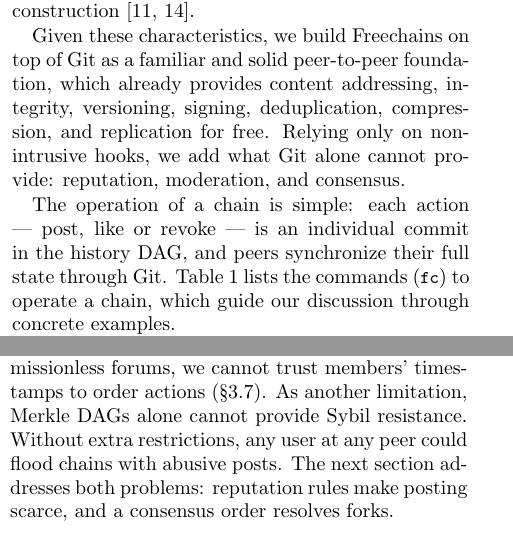
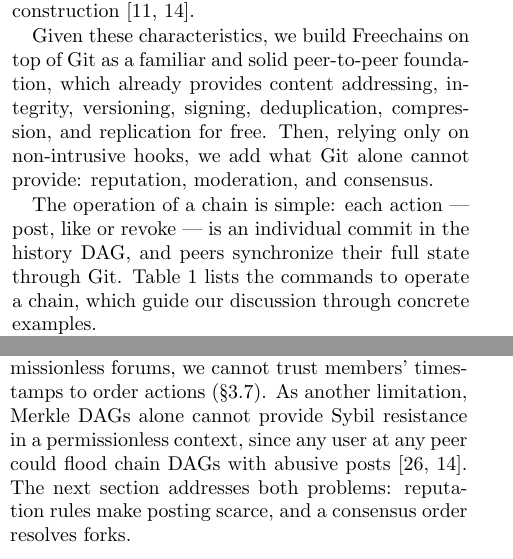
Before and after one commit to fsantanna-no/26-06-vcs, a LaTeX paper (main.tex): two parts of the columns of pages 2 and 3 of 12, joined at a grey line, cut so that both start at the same text. Compiled offline with pdfLaTeX.

Commit message:
Secao 2: simplificacoes e citacao permissionless/abuse

```diff
--- a/main.tex
+++ b/main.tex
@@ -240,14 +240,14 @@
 Given these characteristics, we build \FC on top of Git as a familiar and solid
 peer-to-peer foundation, which already provides content addressing, integrity,
 versioning, signing, deduplication, compression, and replication for free.
-Relying only on non-intrusive hooks, we add what Git alone cannot provide:
-reputation, moderation, and consensus.
+Then, relying only on non-intrusive hooks, we add what Git alone cannot
+provide: reputation, moderation, and consensus.
 
 The operation of a chain is simple:
     each action --- post, like or revoke --- is an individual commit in the
     history DAG, and peers synchronize their full state through Git.
-Table~\ref{tab.commands} lists the commands (\code{fc}) to operate a chain,
-which guide our discussion through concrete examples.
+Table~\ref{tab.commands} lists the commands to operate a chain, which guide our
+discussion through concrete examples.
 
 The goals of this section are twofold:
     (a) to depict chain DAGs as the result of basic protocol operations; and
@@ -354,9 +353,9 @@
 Naturally, in permissionless forums, we cannot trust members' timestamps to
 order actions (\S\ref{sec.design.time}).
 %
-As another limitation, Merkle DAGs alone cannot provide Sybil resistance.
-Without extra restrictions, any user at any peer could flood chains with
-abusive posts.
+As another limitation, Merkle DAGs alone cannot provide Sybil resistance in a
+permissionless context, since any user at any peer could flood chain DAGs with
+abusive posts~\cite{p2p.merkle-crdts,p2p.byz}.
 %
 The next section addresses both problems:
     reputation rules make posting scarce, and
```
Also changed, not shown: main.tex (7 more changed lines).
